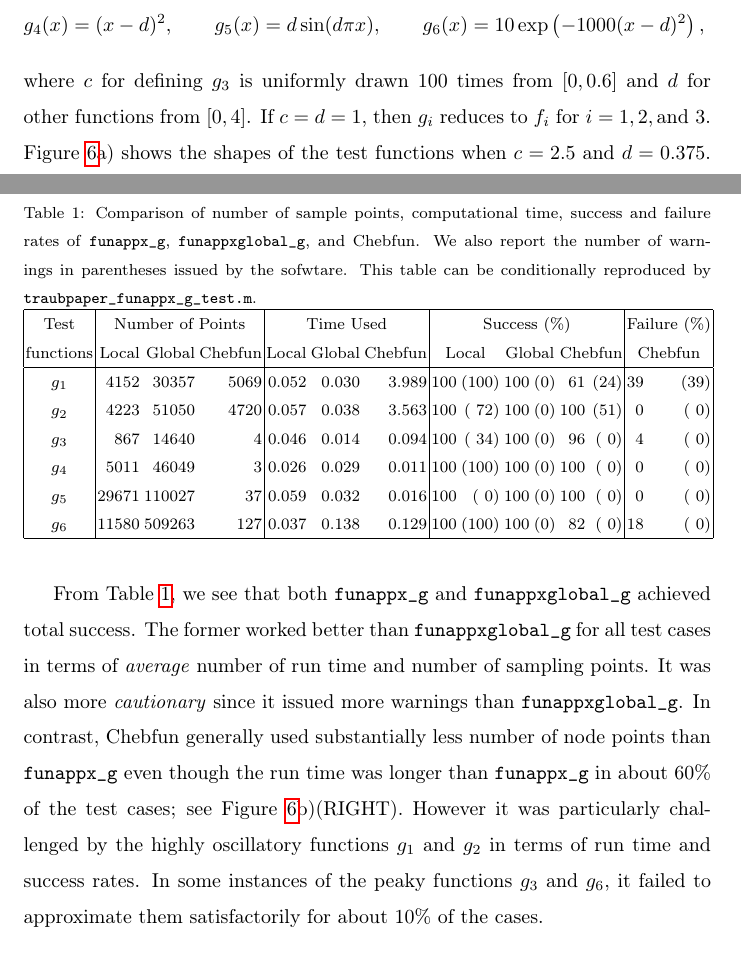
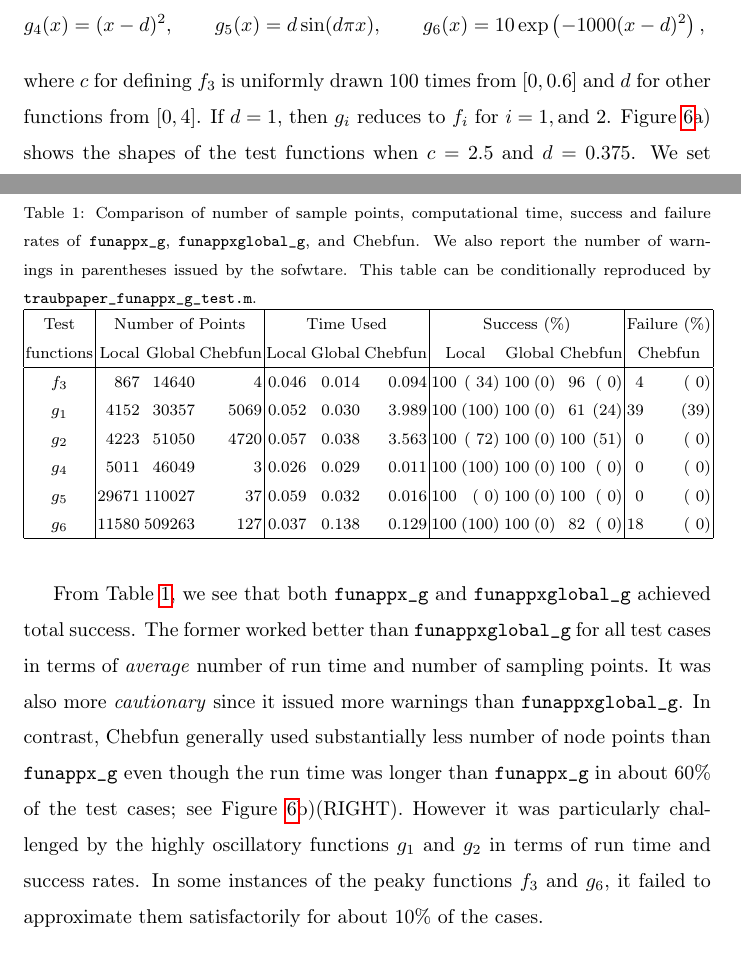
Before and after one commit to xtong5/LocalAdaptiveAppxOpt, a LaTeX paper (TraubMemorialPaper.tex): two parts of pages 24 and 25 of 27, joined at a grey line, cut so that both start at the same text. Compiled offline with pdfLaTeX.

Commit message:
Example 3.3: g_3 to f_3

```diff
--- a/TraubMemorialPaper.tex
+++ b/TraubMemorialPaper.tex
@@ -885,7 +885,7 @@ simulating the following families of test functions:
 \begin{align*}
  g_1(x) &= x^4 \sin(d/x), \qquad
  g_2(x) = 10  x^2 + g_1(x),
-\\ g_3(x) &= \begin{cases} \displaystyle
+\\ f_3(x) &= \begin{cases} \displaystyle
    \frac{1}{2\delta^2} \Bigl [4 \delta^2 + (x-c)^2 + (x-c-\delta)\abs{x-c-\delta}
 \\ \qquad \qquad
     - (x-c+\delta)\abs{x-c+\delta} \Bigr ], & \abs{x-c} \le 2\delta,
@@ -897,8 +897,8 @@ simulating the following families of test functions:
 % \\ f_4(x)&= \frac{c}{4}\exp(-2x)(c-2\exp(x)(-1 + c\cos(x) - c\sin(x)) \\
 %  & \ \ +\exp(2x)(c + 2\cos(x)- 2\sin(x) - c\sin(2x))),
 \end{align*}
-where $c$ for defining $g_3$ is uniformly drawn $100$ times from $[0,0.6]$ and
-$d$ for other functions from $[0,4]$. If $c=d=1$, then $g_i$ reduces to $f_i$
-for $i=1,2, \mbox{and } 3$. Figure~\ref{fig:testfunctions}a) shows the shapes of
+where $c$ for defining $f_3$ is uniformly drawn $100$ times from $[0,0.6]$ and
+$d$ for other functions from $[0,4]$. If $d=1$, then $g_i$ reduces to $f_i$
+for $i=1, \mbox{and } 2$. Figure~\ref{fig:testfunctions}a) shows the shapes of
 the test functions when $c=2.5$ and $d=0.375$. We set $\abstol = 10^{-6}$ and
 use \texttt{funappx\_g} and \texttt{funappxglobal\_g} to approximate the test
@@ -940,9 +940,9 @@ sofwtare. This table can be conditionally reproduced by
     Test      &     \multicolumn{3}{c|}{Number of Points} & \multicolumn{3}{c|}{Time Used}  & \multicolumn{6}{|c|}{Success (\%)} &  \multicolumn{2}{c|}{Failure (\%)}
 \\  functions &  Local  &  Global    &  Chebfun & Local       &  Global  & Chebfun              & \multicolumn{2}{c}{Local}   &  \multicolumn{2}{c}{Global}  & \multicolumn{2}{c}{Chebfun}  & \multicolumn{2}{|c|}{Chebfun}
 \\ \hline
-      $g_1$ &   4152  &   30357  & 5069   &   0.052   &  0.030  &  3.989  &    100  & (100) &  100  &  (0) &     61 &   (24)  &    39  &  (39)
+      $f_3$ &    867  &   14640  &    4   &   0.046   &  0.014  &  0.094  &    100  & ( 34) &  100  &  (0) &     96 &   ( 0)  &     4  &  ( 0)
+\\    $g_1$ &   4152  &   30357  & 5069   &   0.052   &  0.030  &  3.989  &    100  & (100) &  100  &  (0) &     61 &   (24)  &    39  &  (39)
 \\    $g_2$ &   4223  &   51050  & 4720   &   0.057   &  0.038  &  3.563  &    100  & ( 72) &  100  &  (0) &    100 &   (51)  &     0  &  ( 0)
-\\    $g_3$ &    867  &   14640  &    4   &   0.046   &  0.014  &  0.094  &    100  & ( 34) &  100  &  (0) &     96 &   ( 0)  &     4  &  ( 0)
 \\    $g_4$ &   5011  &   46049  &    3   &   0.026   &  0.029  &  0.011  &    100  & (100) &  100  &  (0) &    100 &   ( 0)  &     0  &  ( 0)
 \\    $g_5$ &  29671  &  110027  &   37   &   0.059   &  0.032  &  0.016  &    100  & (  0) &  100  &  (0) &    100 &   ( 0)  &     0  &  ( 0)
 \\    $g_6$ &  11580  &  509263  &  127   &   0.037   &  0.138  &  0.129  &    100  & (100) &  100  &  (0) &     82 &   ( 0)  &    18  &  ( 0)
@@ -963,7 +963,7 @@ than \funappxg{} even though the run time was longer than \funappxg{} in about~6
 test cases; see Figure~\ref{fig:testfunctions}b)(RIGHT). However it was
 particularly challenged by the highly oscillatory functions $g_1$ and $g_2$ in
 terms of run time and success rates. In some instances of the peaky functions
-$g_3$ and $g_6$, it failed to approximate them satisfactorily for about~10\% of
+$f_3$ and $g_6$, it failed to approximate them satisfactorily for about~10\% of
 the cases.
 \end{exmp}
 
```
Also changed, not shown: TraubMemorialPaper.tex (4 more changed lines).
